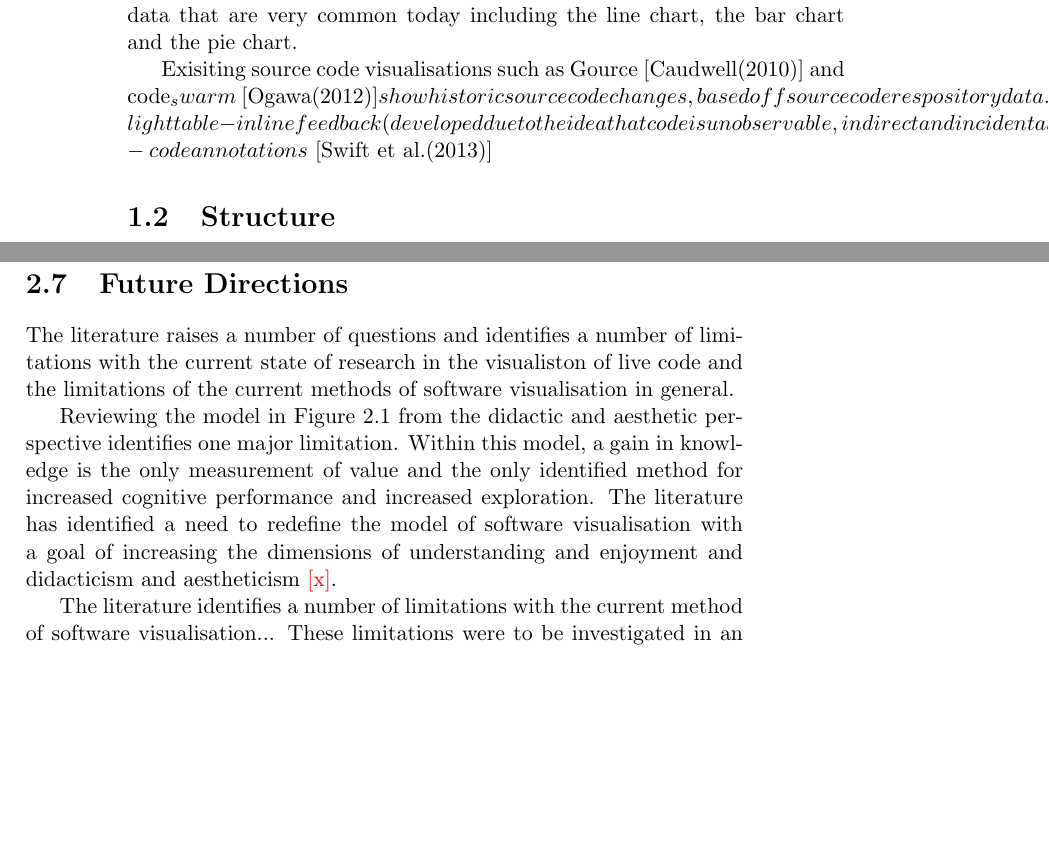
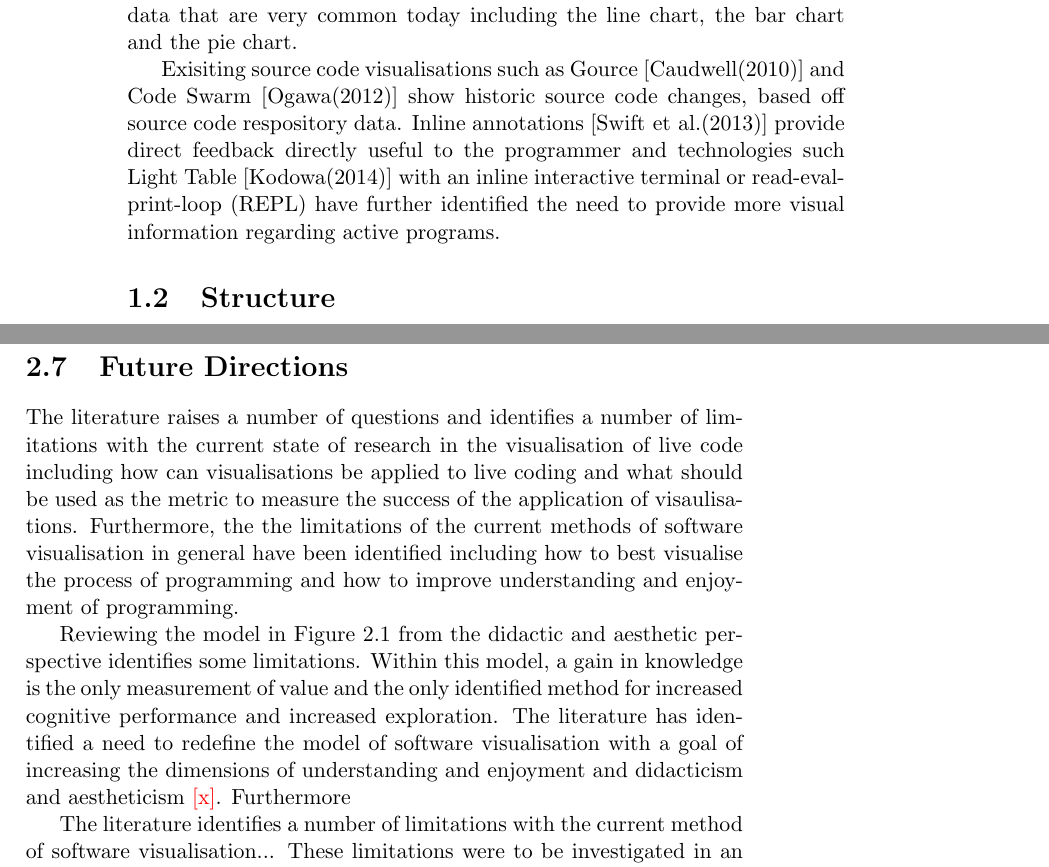
Before and after one commit to arrian/research-project, a LaTeX thesis (thesis/thesis.tex, which reads thesis/chap1.tex, thesis/intro.tex): two parts of pages 20 and 27 of 100, joined at a grey line, cut so that both start at the same text, the shorter picture padded with empty space. Compiled offline with pdfLaTeX; a LaTeX package or settings file that is missing is left out; a missing bibliography style is replaced by a similar one.

Commit message:
More intro + chapter 1.

```diff
--- a/thesis/chap1.tex
+++ b/thesis/chap1.tex
@@ -116,15 +116,13 @@ Some frameworks for both aesthetic evaluation of visualisations~\cite{Cawthon200
 
 \section{Future Directions}
 
-The literature raises a number of questions and identifies a number of limitations with the current state of research in the visualiston of live code and the limitations of the current methods of software visualisation in general.
-% what questions?
-% how should they be approached
-% what other questions?
+The literature raises a number of questions and identifies a number of limitations with the current state of research in the visualisation of live code including how can visualisations be applied to live coding and what should be used as the metric to measure the success of the application of visaulisations. Furthermore, the the limitations of the current methods of software visualisation in general have been identified including how to best visualise the process of programming and how to improve understanding and enjoyment of programming.
 
 % why develop visualisations?
 
-Reviewing the model in Figure~\ref{fig:model-of-visualisation} from the didactic and aesthetic perspective identifies one major limitation. Within this model, a gain in knowledge is the only measurement of value and the only identified method for increased cognitive performance and increased exploration. The literature has identified a need to redefine the model of software visualisation with a goal of increasing the dimensions of understanding and enjoyment and didacticism and aestheticism~\citetemp{x}.
+% how should the application of visualisations be approached?
 
+Reviewing the model in Figure~\ref{fig:model-of-visualisation} from the didactic and aesthetic perspective identifies some limitations. Within this model, a gain in knowledge is the only measurement of value and the only identified method for increased cognitive performance and increased exploration. The literature has identified a need to redefine the model of software visualisation with a goal of increasing the dimensions of understanding and enjoyment and didacticism and aestheticism~\citetemp{x}. Furthermore
 
 
 The literature identifies a number of limitations with the current method of software visualisation... These limitations were to be investigated in an intial exploratory study in an effort to define the direction of the study.
--- a/thesis/intro.tex
+++ b/thesis/intro.tex
@@ -82,19 +82,14 @@ Modern visualisation generally has two distinct definitions. The first definitio
 
 Since its inception, the visualisation of data has revolutionised how information is represented and understood. The earliest examples of summarising data using images occurred in William Playfair's \textit{The Commercial and Political Atlas}. Playfair developed a number of graphical representations of data that are very common today including the line chart, the bar chart and the pie chart.
 
+
 % -software visualisations
 
 % Discuss progress to computation of data on computers and effect on the direction of visualisation...
 
 % Discuss information needs of the modern age...
 
-Exisiting source code visualisations such as Gource~\cite{Caudwell2010} and code_swarm~\cite{Ogawa2012} show historic source code changes, based off source code respository data.
--lighttable - inline feedback (developed due to the idea that code is unobservable, indirect and incidentally complex) \\
--code annotations~\cite{Swift2013}
-
-% \subsection{Live Coding}
-
-% {\color{red} This section is well discussed in the literature review...}
+Exisiting source code visualisations such as Gource~\cite{Caudwell2010} and Code Swarm~\cite{Ogawa2012} show historic source code changes, based off source code respository data. Inline annotations~\cite{Swift2013} provide direct feedback directly useful to the programmer and technologies such Light Table~\cite{Kodowa2014} with an inline interactive terminal or \ac{REPL} have further identified the need to provide more visual information regarding active programs.
 
 \section{Structure}
 
--- a/thesis/thesis.tex
+++ b/thesis/thesis.tex
@@ -35,6 +35,7 @@
 \acrodef{SoW}[SoW]{state of the world}
 \acrodef{SoC}[SoC]{state of the code}
 \acrodef{SDLC}[SDLC]{software development life cycle}
+\acrodef{REPL}[REPL]{read-eval-print-loop}
 
 % --------------------------------------------------
 \title{Art and Understanding through Code Visualisation}
```
Also changed, not shown: thesis/thesis.bib (+7 -0 lines), thesis/chap1.tex (2 more changed lines).
